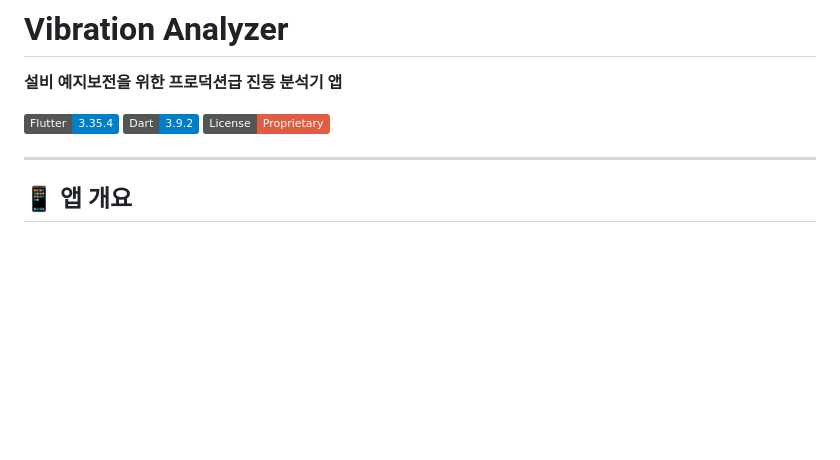
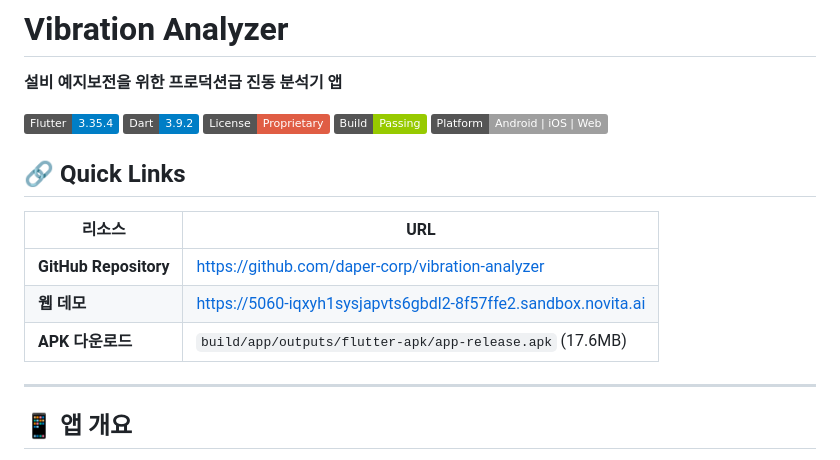
Before and after one commit to daper-corp/vibration-analyzer, a Markdown page: README.md, the part around one of its changes. GitHub-like rendering; badges without logos; blank space fills up the shorter version.

```diff
--- a/README.md
+++ b/README.md
@@ -5,6 +5,16 @@
 [![Flutter](https://img.shields.io/badge/Flutter-3.35.4-blue.svg)](https://flutter.dev)
 [![Dart](https://img.shields.io/badge/Dart-3.9.2-blue.svg)](https://dart.dev)
 [![License](https://img.shields.io/badge/License-Proprietary-red.svg)]()
+[![Build](https://img.shields.io/badge/Build-Passing-green.svg)]()
+[![Platform](https://img.shields.io/badge/Platform-Android%20%7C%20iOS%20%7C%20Web-lightgrey.svg)]()
+
+## 🔗 Quick Links
+
+| 리소스 | URL |
+|--------|-----|
+| **GitHub Repository** | https://github.com/daper-corp/vibration-analyzer |
+| **웹 데모** | https://5060-iqxyh1sysjapvts6gbdl2-8f57ffe2.sandbox.novita.ai |
+| **APK 다운로드** | `build/app/outputs/flutter-apk/app-release.apk` (17.6MB) |
 
 ---
 
```
Also changed, not shown: other parts of README.md (+49 -0 lines).
